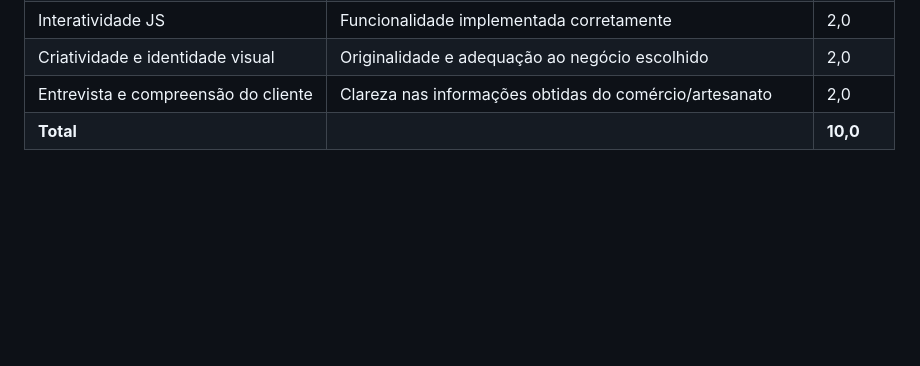
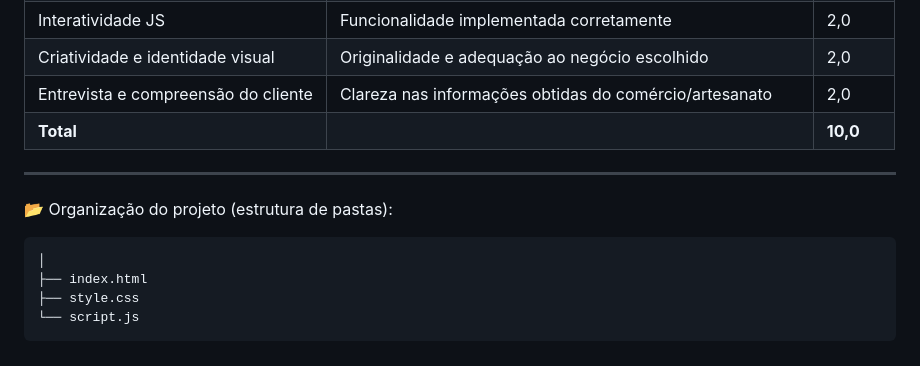
Before and after one commit to ClaudenyAvelino/JOVEM-TECHT02D-HTM-CSS-JS, a Markdown page: README.md, the part around the change. GitHub-like rendering; blank space fills up the shorter version.

Commit message:
Atualizando README

````diff
--- a/README.md
+++ b/README.md
@@ -259,3 +259,17 @@ Desenvolver um **site simples e funcional** com:
 | Criatividade e identidade visual | Originalidade e adequação ao negócio escolhido | 2,0    |
 | Entrevista e compreensão do cliente | Clareza nas informações obtidas do comércio/artesanato | 2,0    |
 | **Total**                     |                                                   | **10,0** |
+---
+
+📂 Organização do projeto (estrutura de pastas):
+
+
+
+
+
+```meu-site-comercial/
+│
+├── index.html
+├── style.css
+└── script.js
+```
````
